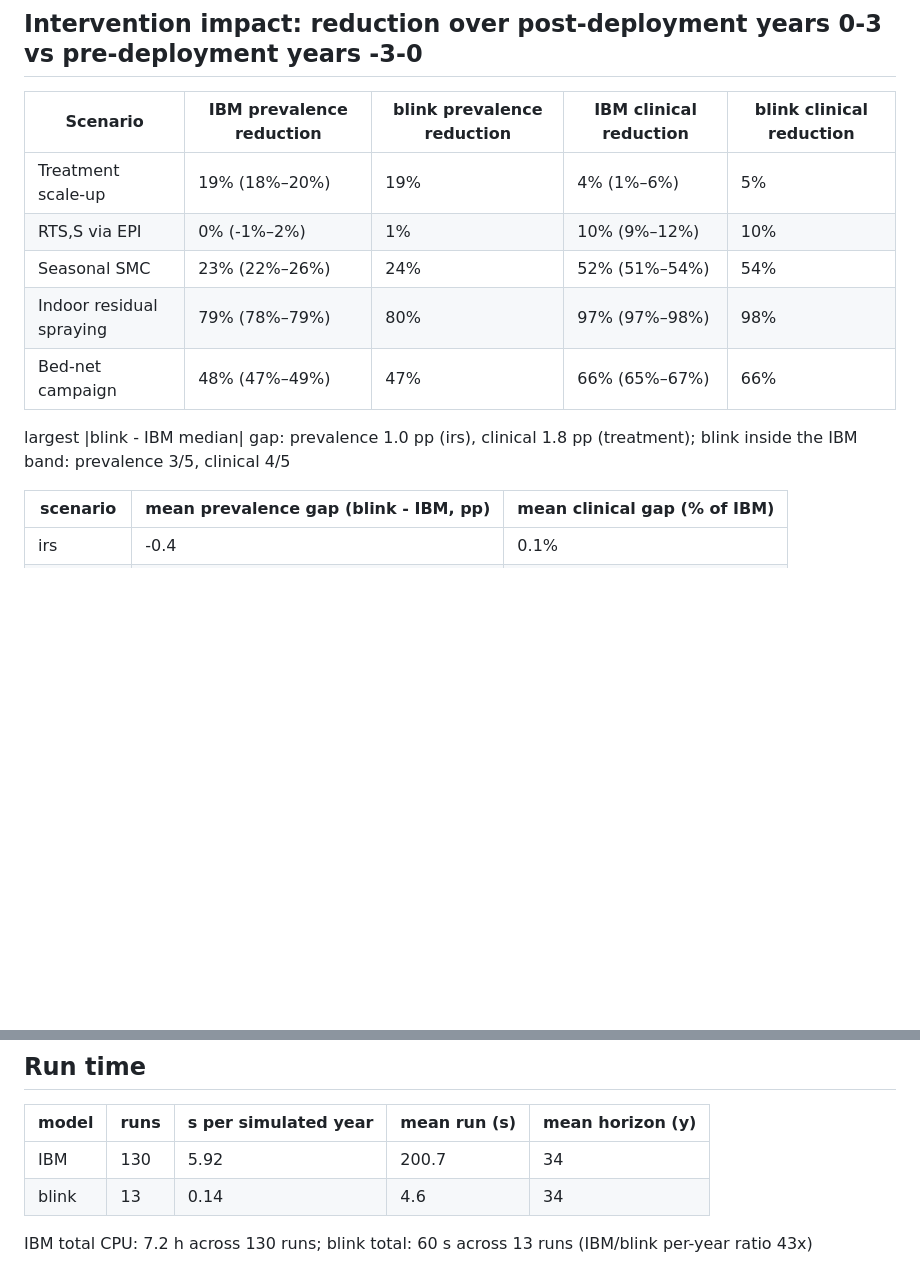
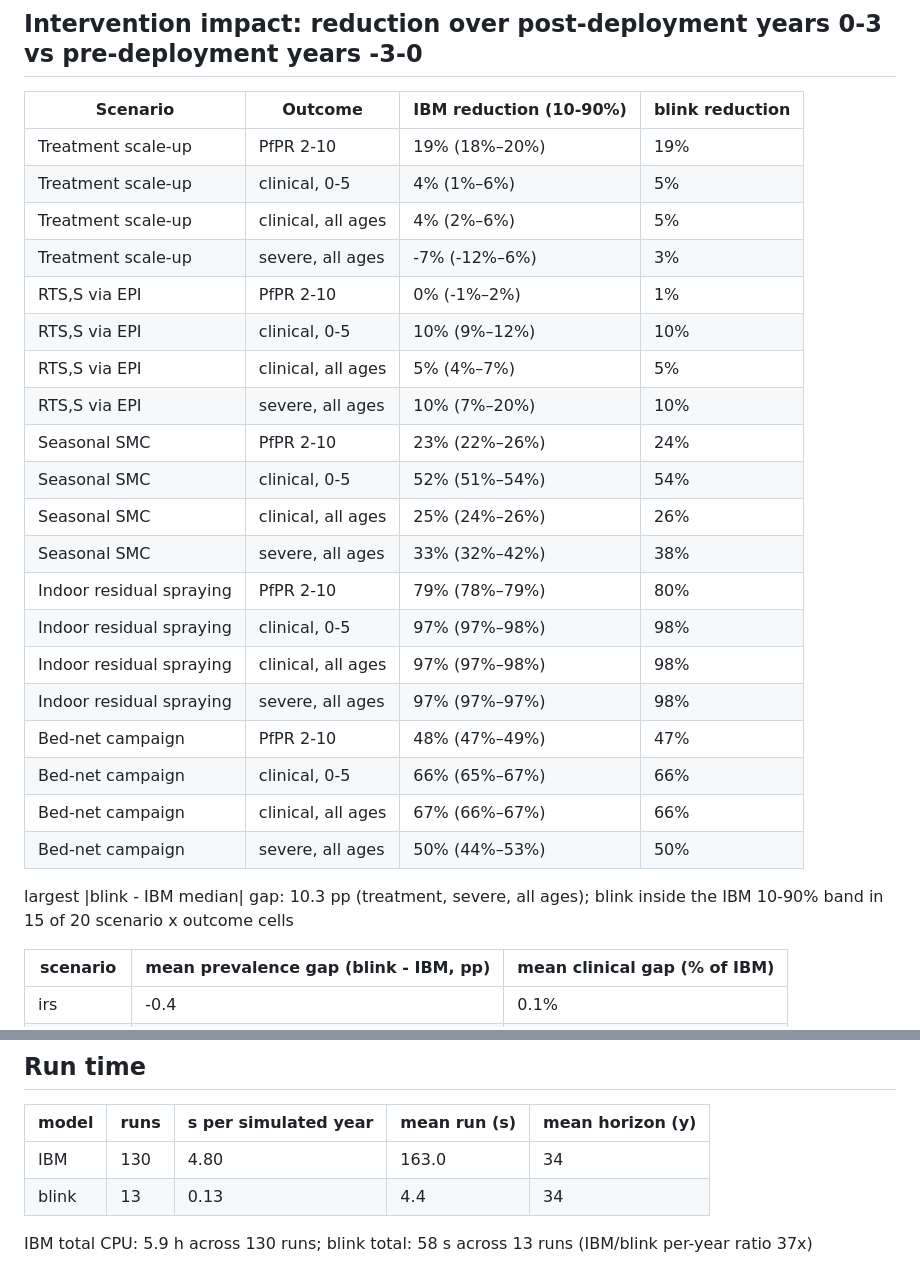
Before and after one commit to pwinskill/fleet, a Markdown page: comparison/data/tables.md, 2 parts joined by grey strips. Drawn GitHub-style; blank space fills up the shorter version.

Commit message:
Add all-age clinical and severe panels to the intervention-impact figure
The figure summarised impact on PfPR(2-10) and under-5 clinical incidence only.
It now also carries clinical incidence at all ages and severe incidence at all
ages, laid out 2x2.

This needed data that was not being rendered: run_replicates.R set the clinical
and severe rendering ranges to 0-5 years only, so the all-age columns did not
exist in either model's output. Both families now render under-5 AND all-ages,
summarise_run() carries clin_all and sev_all, and the five intervention
scenarios were re-run for both models (the other scenarios keep NA in the two
new columns; no figure reads them there).

The two new panels earn their place by showing who each intervention protects.
SMC and RTS,S are targeted, so their all-age clinical effect is about half their
under-5 effect (25% against 52%, 5% against 10%); nets and IRS suppress
transmission for everyone and read the same either way (67%, 97%). Both models
agree on that.

blink lands inside the IBM's 10-90% replicate range in 15 of the 20 scenario x
outcome cells. The exception worth naming is treatment scale-up on severe
incidence, where the IBM median says severe disease rises 7% and blink says it
falls 3% -- both inside a replicate range spanning -12% to +6%, so neither model
resolves the sign. The article says so rather than picking a side, and notes the
mechanism: treating more cases lowers exposure, which erodes the immunity that
protects against severe disease.

summary_tables.R now reports all four outcomes in long form; README caption and
the article's table and prose updated to match.

Co-Authored-By: Claude Opus 5 <noreply@anthropic.com>

```diff
--- a/comparison/data/tables.md
+++ b/comparison/data/tables.md
@@ -66,15 +66,30 @@ severe:   n = 450,684, r = 0.958, slope = 0.946, relative bias = 8.8%
 
 ## Intervention impact: reduction over post-deployment years 0-3 vs pre-deployment years -3-0
 
-| Scenario | IBM prevalence reduction | blink prevalence reduction | IBM clinical reduction | blink clinical reduction |
-| --- | --- | --- | --- | --- |
-| Treatment scale-up | 19% (18%–20%) | 19% | 4% (1%–6%) | 5% |
-| RTS,S via EPI | 0% (-1%–2%) | 1% | 10% (9%–12%) | 10% |
-| Seasonal SMC | 23% (22%–26%) | 24% | 52% (51%–54%) | 54% |
-| Indoor residual spraying | 79% (78%–79%) | 80% | 97% (97%–98%) | 98% |
-| Bed-net campaign | 48% (47%–49%) | 47% | 66% (65%–67%) | 66% |
+| Scenario | Outcome | IBM reduction (10-90%) | blink reduction |
+| --- | --- | --- | --- |
+| Treatment scale-up | PfPR 2-10 | 19% (18%–20%) | 19% |
+| Treatment scale-up | clinical, 0-5 | 4% (1%–6%) | 5% |
+| Treatment scale-up | clinical, all ages | 4% (2%–6%) | 5% |
+| Treatment scale-up | severe, all ages | -7% (-12%–6%) | 3% |
+| RTS,S via EPI | PfPR 2-10 | 0% (-1%–2%) | 1% |
+| RTS,S via EPI | clinical, 0-5 | 10% (9%–12%) | 10% |
+| RTS,S via EPI | clinical, all ages | 5% (4%–7%) | 5% |
+| RTS,S via EPI | severe, all ages | 10% (7%–20%) | 10% |
+| Seasonal SMC | PfPR 2-10 | 23% (22%–26%) | 24% |
+| Seasonal SMC | clinical, 0-5 | 52% (51%–54%) | 54% |
+| Seasonal SMC | clinical, all ages | 25% (24%–26%) | 26% |
+| Seasonal SMC | severe, all ages | 33% (32%–42%) | 38% |
+| Indoor residual spraying | PfPR 2-10 | 79% (78%–79%) | 80% |
+| Indoor residual spraying | clinical, 0-5 | 97% (97%–98%) | 98% |
+| Indoor residual spraying | clinical, all ages | 97% (97%–98%) | 98% |
+| Indoor residual spraying | severe, all ages | 97% (97%–97%) | 98% |
+| Bed-net campaign | PfPR 2-10 | 48% (47%–49%) | 47% |
+| Bed-net campaign | clinical, 0-5 | 66% (65%–67%) | 66% |
+| Bed-net campaign | clinical, all ages | 67% (66%–67%) | 66% |
+| Bed-net campaign | severe, all ages | 50% (44%–53%) | 50% |
 
-largest |blink - IBM median| gap: prevalence 1.0 pp (irs), clinical 1.8 pp (treatment); blink inside the IBM band: prevalence 3/5, clinical 4/5
+largest |blink - IBM median| gap: 10.3 pp (treatment, severe, all ages); blink inside the IBM 10-90% band in 15 of 20 scenario x outcome cells
 
 | scenario | mean prevalence gap (blink - IBM, pp) | mean clinical gap (% of IBM) |
 | --- | --- | --- |
@@ -88,7 +103,7 @@ largest |blink - IBM median| gap: prevalence 1.0 pp (irs), clinical 1.8 pp (trea
 
 | model | runs | s per simulated year | mean run (s) | mean horizon (y) |
 | --- | --- | --- | --- | --- |
-| IBM | 130 | 5.92 | 200.7 | 34 |
-| blink | 13 | 0.14 | 4.6 | 34 |
+| IBM | 130 | 4.80 | 163.0 | 34 |
+| blink | 13 | 0.13 | 4.4 | 34 |
 
-IBM total CPU: 7.2 h across 130 runs; blink total: 60 s across 13 runs (IBM/blink per-year ratio 43x)
+IBM total CPU: 5.9 h across 130 runs; blink total: 58 s across 13 runs (IBM/blink per-year ratio 37x)
```
Also changed, not shown: NEWS.md (+10 -0 lines), README.md (+2 -2 lines), man/figures/cmp_int_impact.png, vignettes/cmp_int_impact.png, 10 other files.
